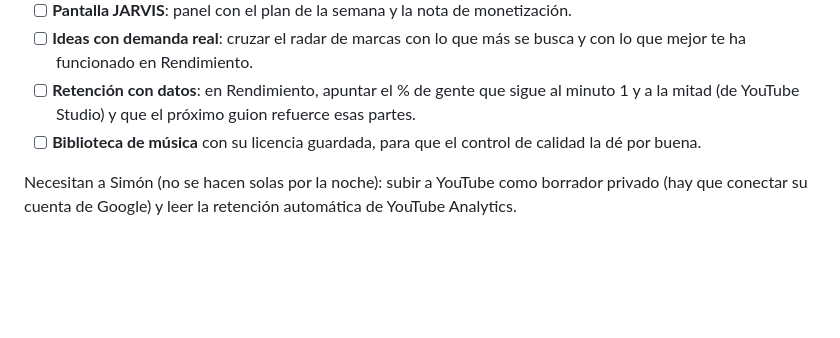
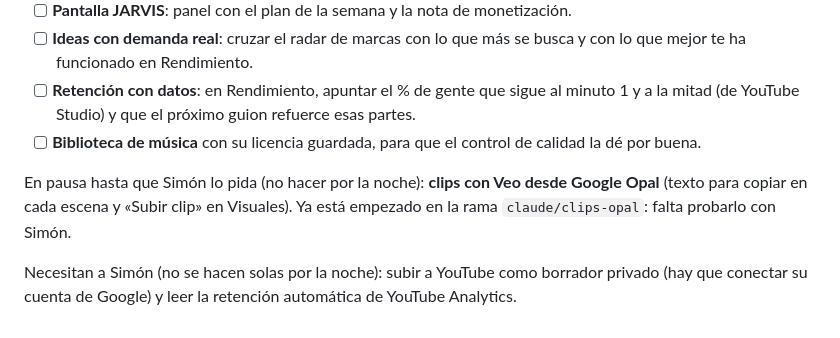
Before and after one commit to nexolunch2026/automatizacion-yt, a Markdown page: docs/plan-monetizacion.md, the part around the change. Drawn GitHub-style; blank space fills up the shorter version.

Commit message:
docs: park Opal clips until Simón asks
Co-Authored-By: Claude Opus 5.5 <noreply@anthropic.com>
Claude-Session: https://claude.ai/code/session_01GpWAcZ43aVyyVfZ71E8SVM

```diff
--- a/docs/plan-monetizacion.md
+++ b/docs/plan-monetizacion.md
@@ -98,6 +98,10 @@ añadir ideas cuando quiera (escribiéndoselo a Claude).
 - [ ] **Biblioteca de música** con su licencia guardada, para que el control de calidad
   la dé por buena.
 
+En pausa hasta que Simón lo pida (no hacer por la noche): **clips con Veo desde Google
+Opal** (texto para copiar en cada escena y «Subir clip» en Visuales). Ya está empezado en la
+rama `claude/clips-opal`: falta probarlo con Simón.
+
 Necesitan a Simón (no se hacen solas por la noche): subir a YouTube como borrador privado
 (hay que conectar su cuenta de Google) y leer la retención automática de YouTube
 Analytics.
```
